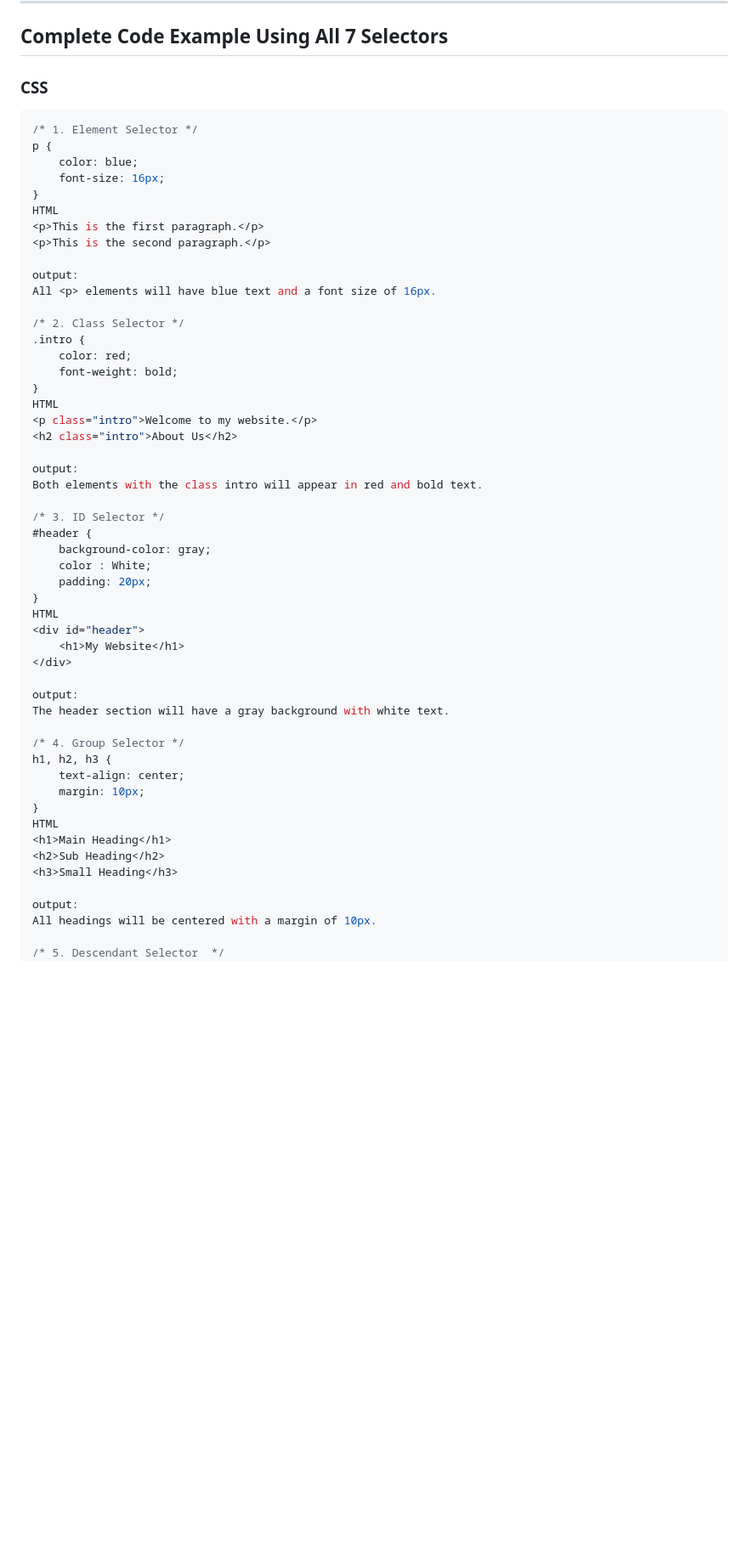
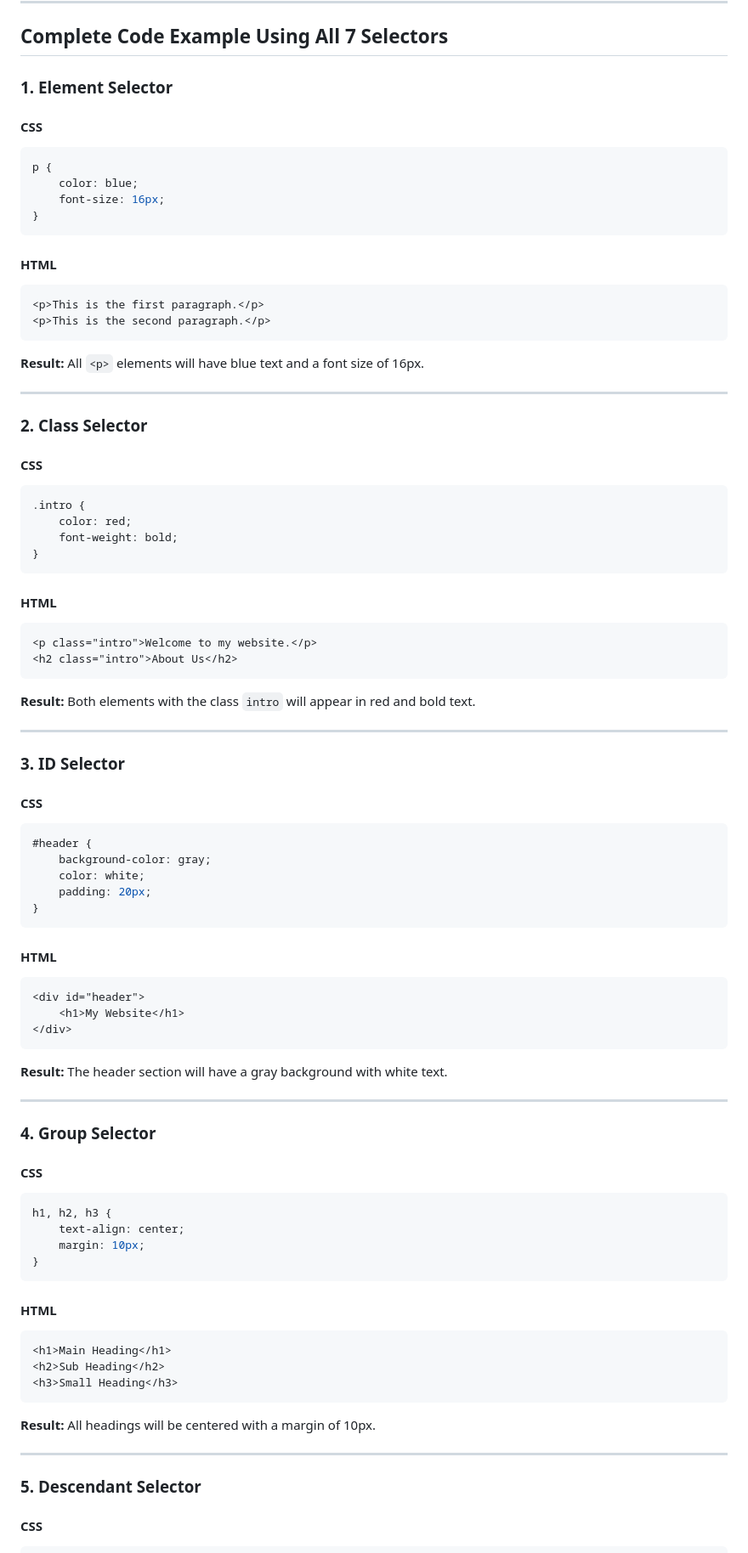
Before and after one commit to Amn0805/CSS-THEORY, a Markdown page: RAEDME.md, the part around one of its changes. Shown at 85% size. GitHub-like rendering; blank space fills up the shorter version.

Commit message:
CSS Theory

````diff
--- a/RAEDME.md
+++ b/RAEDME.md
@@ -135,61 +135,106 @@ CSS selectors are used to target HTML elements and apply styles to them. They he
 
 ## Complete Code Example Using All 7 Selectors
 
-### CSS
+### 1. Element Selector
+
+#### CSS
 
 ```css
-/* 1. Element Selector */
 p {
     color: blue;
     font-size: 16px;
 }
-HTML
+```
+
+#### HTML
+
+```html
 <p>This is the first paragraph.</p>
 <p>This is the second paragraph.</p>
+```
 
-output:
-All <p> elements will have blue text and a font size of 16px.
+**Result:**
+All `<p>` elements will have blue text and a font size of 16px.
 
-/* 2. Class Selector */
+---
+
+### 2. Class Selector
+
+#### CSS
+
+```css
 .intro {
     color: red;
     font-weight: bold;
 }
-HTML
+```
+
+#### HTML
+
+```html
 <p class="intro">Welcome to my website.</p>
 <h2 class="intro">About Us</h2>
+```
 
-output:
-Both elements with the class intro will appear in red and bold text.
+**Result:**
+Both elements with the class `intro` will appear in red and bold text.
 
-/* 3. ID Selector */
+---
+
+### 3. ID Selector
+
+#### CSS
+
+```css
 #header {
     background-color: gray;
-    color : White;
+    color: white;
     padding: 20px;
 }
-HTML
+```
+
+#### HTML
+
+```html
 <div id="header">
     <h1>My Website</h1>
 </div>
+```
 
-output:
+**Result:**
 The header section will have a gray background with white text.
 
-/* 4. Group Selector */
+---
+
+### 4. Group Selector
+
+#### CSS
+
+```css
 h1, h2, h3 {
     text-align: center;
     margin: 10px;
 }
-HTML
+```
+
+#### HTML
+
+```html
 <h1>Main Heading</h1>
 <h2>Sub Heading</h2>
 <h3>Small Heading</h3>
+```
 
-output:
+**Result:**
 All headings will be centered with a margin of 10px.
 
-/* 5. Descendant Selector  */
+---
+
+### 5. Descendant Selector
+
+#### CSS
+
+```css
 div p {
     color: green;
 }
````
Also changed, not shown: other parts of RAEDME.md (+38 -12 lines).
